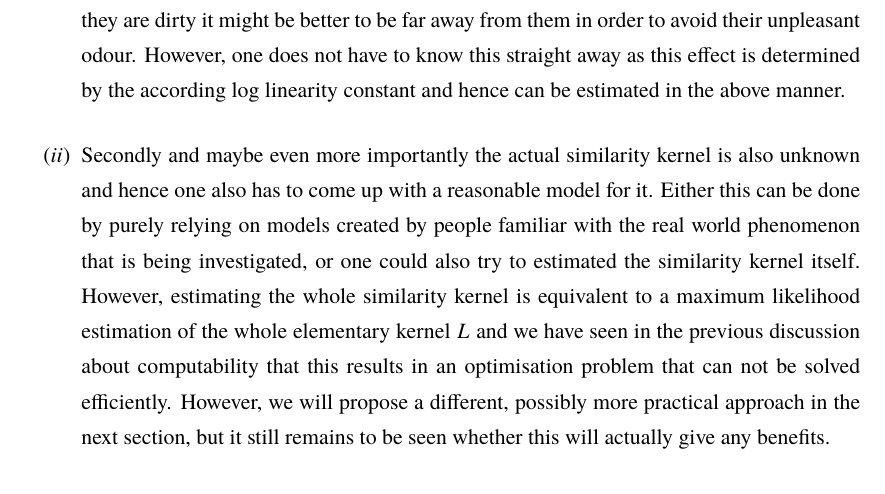
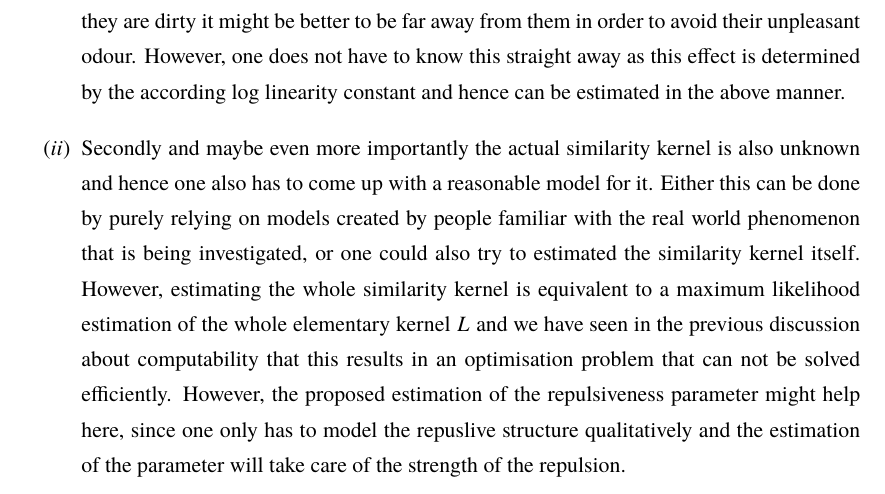
Before and after one commit to muellerjohannes/thesis-write-up, a LaTeX thesis (MSc-thesis.tex, which reads bayes.tex): part of page 107 of 127, cut so that both start at the same text. Compiled offline with pdfLaTeX; the source files are stored in an older character set and shown here as Unicode; a missing font is replaced by an installed copy or a similar font.

Commit message:
Further update.

```diff
--- a/bayes.tex
+++ b/bayes.tex
@@ -1090,7 +1090,7 @@ The complexity of the slice sampling algorithm can not be given this easily, at
 Although this is just a controlled toy example, this procedure can easily be generalised to real world settings. However, one has to face the following two major challenges:
 \begin{enumerate}
 \item In practice one will not know the feature vectors \(f_i\) like we did, so one will have to model those. Usually one would put all quantitative properties into this vector that one would believe could have an effect on the quality of an item. For example if the DPP should model the picnic positions of people in a park one could argue that the quality, i.e. the popularity of a picnic spot depends amongst other things on the distance to the next trash bin, the next toilet and overall noise level. Although one thinks that those parameters can play a role, we could not argue a priori whether they have a positive or a negative impact. For example if the toilets are nice and clean it might be favourable to be closer to them, if they are dirty it might be better to be far away from them in order to avoid their unpleasant odour. However, one does not have to know this straight away as this effect is determined by the according log linearity constant and hence can be estimated in the above manner.
-\item Secondly and maybe even more importantly the actual similarity kernel is also unknown and hence one also has to come up with a reasonable model for it. Either this can be done by purely relying on models created by people familiar with the real world phenomenon that is being investigated, or one could also try to estimated the similarity kernel itself. However, estimating the whole similarity kernel is equivalent to a maximum likelihood estimation of the whole elementary kernel \(L\) and we have seen in the previous discussion about computability that this results in an optimisation problem that can not be solved efficiently. However, we will propose a different, possibly more practical approach in the next section, but it still remains to be seen whether this will actually give any benefits.
+\item Secondly and maybe even more importantly the actual similarity kernel is also unknown and hence one also has to come up with a reasonable model for it. Either this can be done by purely relying on models created by people familiar with the real world phenomenon that is being investigated, or one could also try to estimated the similarity kernel itself. However, estimating the whole similarity kernel is equivalent to a maximum likelihood estimation of the whole elementary kernel \(L\) and we have seen in the previous discussion about computability that this results in an optimisation problem that can not be solved efficiently. However, the proposed estimation of the repulsiveness parameter might help here, since one only has to model the repuslive structure qualitatively and the estimation of the parameter will take care of the strength of the repulsion.%we will propose a different, possibly more practical approach in the next section, but it still remains to be seen whether this will actually give any benefits.
 % a more subtle approach would be to assume that the diversity feature vectors \(\phi_i\) have the form
 %\[(\phi_i)_j\propto f( \sigma \left\lVert i - j \right\rVert) \quad \text{for } i, j\in\mathcal Y\]
 %and then try to estimate the parameter \(\sigma\). With this approach one would only have to estimate one additional parameter instead of the \(N^2 = 900\) parameters of the similarity kernel \(S\). However, with this approach the log likelihood function is likely to be non concave and hence it remains to investigate whether there are any other efficient optimisation techniques for it. \todo{think more towards this direction}
```
Also changed, not shown: MSc-thesis.pdf.
